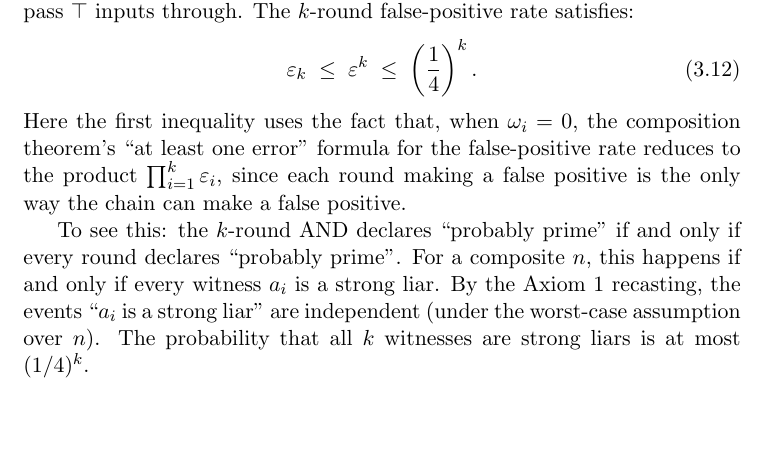
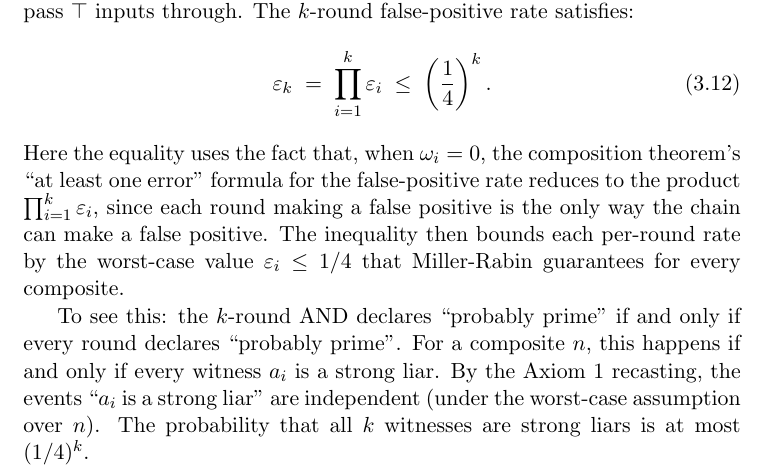
Before and after one commit to queelius/bernoulli, a LaTeX thesis (book/book.tex, which reads book/chapters/ch03/miller-rabin.tex): part of page 94 of 400, cut so that both start at the same text, the shorter picture padded with empty space. Compiled offline with pdfLaTeX.

Commit message:
fix(ch3): BLOCKER B1, Miller-Rabin k-round FPR notation reuse
The displayed bound in section 3.4 wrote the middle term as
\fprate^k, reusing \fprate for both the per-round and the aggregate
k-round false-positive rate. Replace with the product \prod_i
\fprate_i (which the following paragraph already names) and split the
relation into an equality (composition theorem reduces the one-sided
AND to the product of per-round FPRs) followed by the inequality
(each per-round Miller-Rabin rate is at most 1/4). From the
2026-05-28 Part I review.

Co-Authored-By: Claude Opus 4.7 (1M context) <noreply@anthropic.com>

```diff
--- a/book/chapters/ch03/miller-rabin.tex
+++ b/book/chapters/ch03/miller-rabin.tex
@@ -182,14 +182,16 @@ subsequent rounds with $\fnrate = 0$ correctly pass $\top$ inputs through.
 The $k$-round false-positive rate satisfies:
 \begin{equation}
   \fprate_k
-  \;\leq\; \fprate^k
+  \;=\; \prod_{i=1}^k \fprate_i
   \;\leq\; \left(\frac{1}{4}\right)^k.
   \label{eq:mr-k-round}
 \end{equation}
-Here the first inequality uses the fact that, when $\fnrate_i = 0$, the
-composition theorem's ``at least one error'' formula for the false-positive
-rate reduces to the product $\prod_{i=1}^k \fprate_i$, since each round
-making a false positive is the only way the chain can make a false positive.
+Here the equality uses the fact that, when $\fnrate_i = 0$, the composition
+theorem's ``at least one error'' formula for the false-positive rate reduces
+to the product $\prod_{i=1}^k \fprate_i$, since each round making a false
+positive is the only way the chain can make a false positive. The inequality
+then bounds each per-round rate by the worst-case value $\fprate_i \leq 1/4$
+that Miller-Rabin guarantees for every composite.
 
 To see this: the $k$-round AND declares ``probably prime'' if and only if every
 round declares ``probably prime''. For a composite $n$, this happens if and
```
